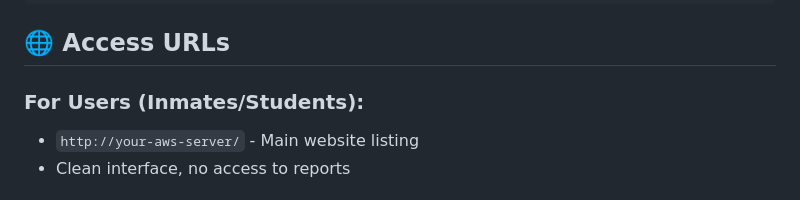
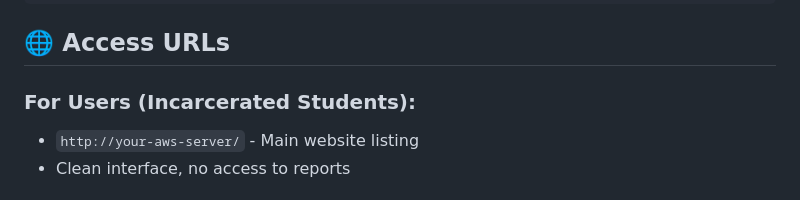
Before and after one commit to aduckworth1969/CEApprovedURLs, a Markdown page: AWS_DEPLOYMENT.md, the part around the change. Drawn GitHub-style.

```diff
--- a/AWS_DEPLOYMENT.md
+++ b/AWS_DEPLOYMENT.md
@@ -203,7 +203,7 @@ sudo systemctl restart approved-websites
 
 ## 🌐 **Access URLs**
 
-### **For Users (Inmates/Students):**
+### **For Users (Incarcerated Students):**
 - `http://your-aws-server/` - Main website listing
 - Clean interface, no access to reports
 
```
Also changed, not shown: README.md (+2 -2 lines).
